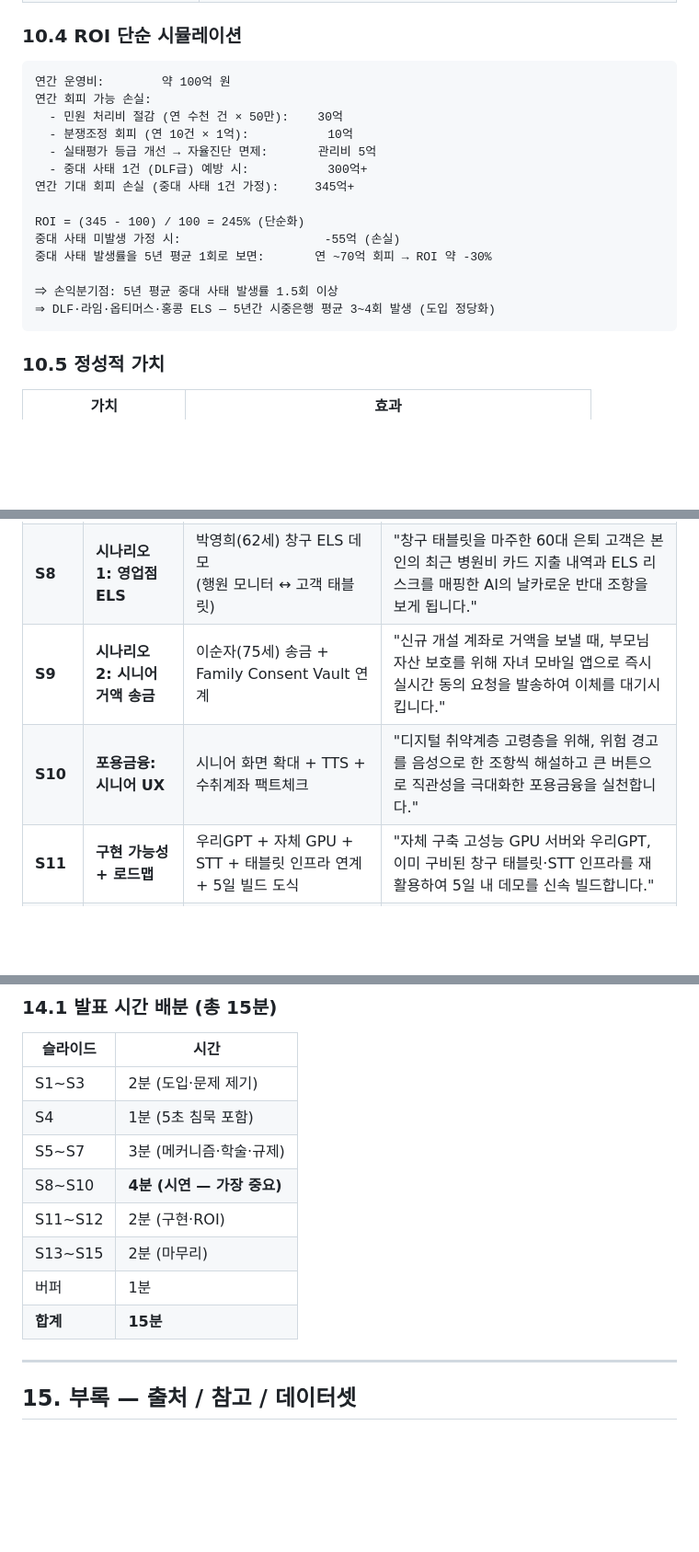
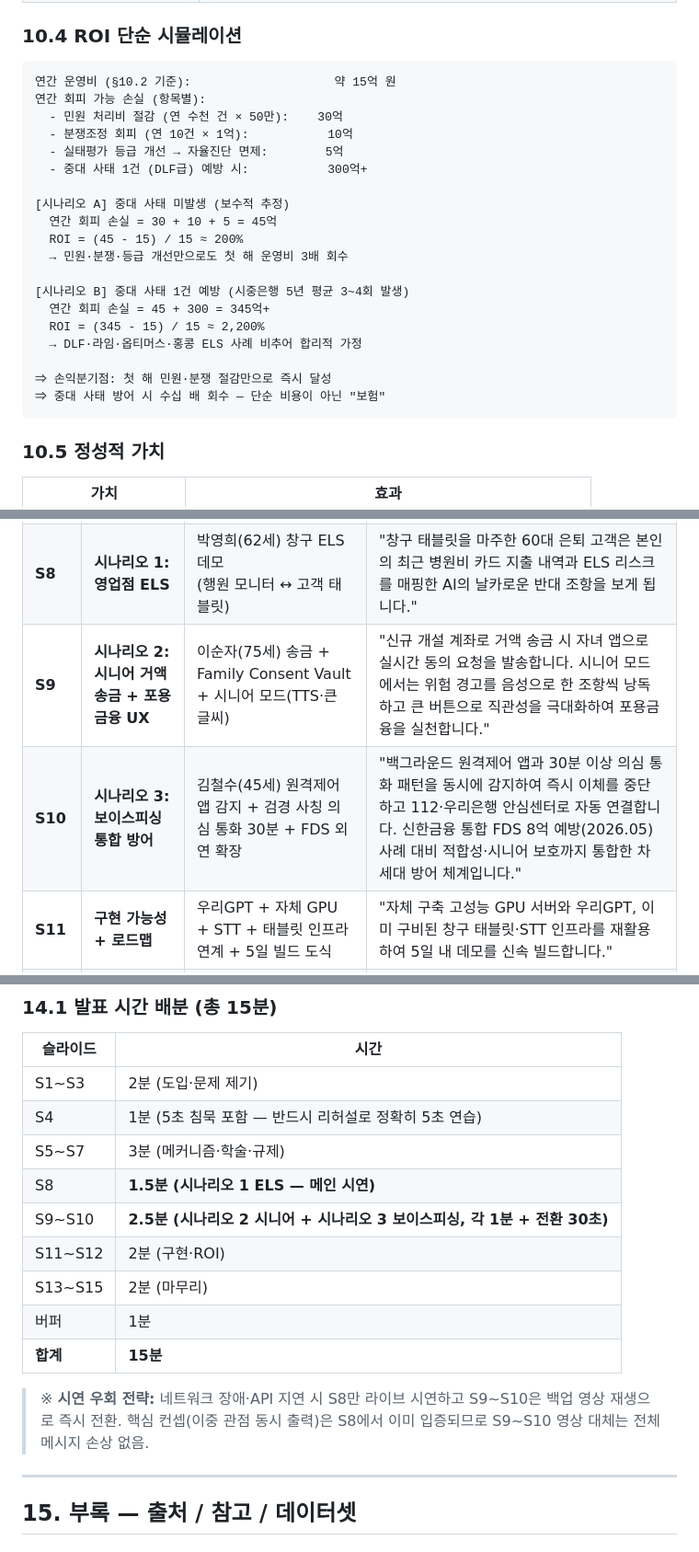
Before and after one commit to kasangyong/woori_idea, a Markdown page: advocate.md, 3 parts joined by grey strips. Shown at 92% size. Drawn GitHub-style; blank space fills up the shorter version.

````diff
--- a/advocate.md
+++ b/advocate.md
@@ -828,20 +836,25 @@ $$TRCS = w_1 \cdot C_{fit} + w_2 \cdot C_{exp} + w_3 \cdot A_{err} + w_4 \cdot S
 ### 10.4 ROI 단순 시뮬레이션
 
 ```
-연간 운영비:        약 100억 원
-연간 회피 가능 손실:
+연간 운영비 (§10.2 기준):                    약 15억 원
+연간 회피 가능 손실 (항목별):
   - 민원 처리비 절감 (연 수천 건 × 50만):    30억
   - 분쟁조정 회피 (연 10건 × 1억):           10억
-  - 실태평가 등급 개선 → 자율진단 면제:       관리비 5억
+  - 실태평가 등급 개선 → 자율진단 면제:        5억
   - 중대 사태 1건 (DLF급) 예방 시:           300억+
-연간 기대 회피 손실 (중대 사태 1건 가정):     345억+
 
-ROI = (345 - 100) / 100 = 245% (단순화)
-중대 사태 미발생 가정 시:                    -55억 (손실)
-중대 사태 발생률을 5년 평균 1회로 보면:       연 ~70억 회피 → ROI 약 -30%
+[시나리오 A] 중대 사태 미발생 (보수적 추정)
+  연간 회피 손실 = 30 + 10 + 5 = 45억
+  ROI = (45 - 15) / 15 ≈ 200%
+  → 민원·분쟁·등급 개선만으로도 첫 해 운영비 3배 회수
 
-⇒ 손익분기점: 5년 평균 중대 사태 발생률 1.5회 이상
-⇒ DLF·라임·옵티머스·홍콩 ELS — 5년간 시중은행 평균 3~4회 발생 (도입 정당화)
+[시나리오 B] 중대 사태 1건 예방 (시중은행 5년 평균 3~4회 발생)
+  연간 회피 손실 = 45 + 300 = 345억+
+  ROI = (345 - 15) / 15 ≈ 2,200%
+  → DLF·라임·옵티머스·홍콩 ELS 사례 비추어 합리적 가정
+
+⇒ 손익분기점: 첫 해 민원·분쟁 절감만으로 즉시 달성
+⇒ 중대 사태 방어 시 수십 배 회수 — 단순 비용이 아닌 "보험"
 ```
 
 ### 10.5 정성적 가치
@@ -1053,8 +1066,8 @@ ROI = (345 - 100) / 100 = 245% (단순화)
 | **S6** | **학술적 신뢰성** | MIT MAD (ICML 2024) + Google DeepMind 80.9% 지표 | "학술적으로 검증된 Multi-Agent Debate 기법은 단일 AI 대비 금융 추론 정확도를 최대 80% 향상시킵니다." |
 | **S7** | **규제 정합성** | 금소법 6대 원칙 + 2026.08 EU AI Act 매핑 | "Advocate는 2026년 시행되는 AI Act와 금소법 강화된 설명의무 기준을 완벽히 충족하며 은행의 면책 신빙성을 법적으로 보증합니다." |
 | **S8** | **시나리오 1: 영업점 ELS** | 박영희(62세) 창구 ELS 데모<br>(행원 모니터 ↔ 고객 태블릿) | "창구 태블릿을 마주한 60대 은퇴 고객은 본인의 최근 병원비 카드 지출 내역과 ELS 리스크를 매핑한 AI의 날카로운 반대 조항을 보게 됩니다." |
-| **S9** | **시나리오 2: 시니어 거액 송금** | 이순자(75세) 송금 + Family Consent Vault 연계 | "신규 개설 계좌로 거액을 보낼 때, 부모님 자산 보호를 위해 자녀 모바일 앱으로 즉시 실시간 동의 요청을 발송하여 이체를 대기시킵니다." |
-| **S10** | **포용금융: 시니어 UX** | 시니어 화면 확대 + TTS + 수취계좌 팩트체크 | "디지털 취약계층 고령층을 위해, 위험 경고를 음성으로 한 조항씩 해설하고 큰 버튼으로 직관성을 극대화한 포용금융을 실천합니다." |
+| **S9** | **시나리오 2: 시니어 거액 송금 + 포용금융 UX** | 이순자(75세) 송금 + Family Consent Vault + 시니어 모드(TTS·큰 글씨) | "신규 개설 계좌로 거액 송금 시 자녀 앱으로 실시간 동의 요청을 발송합니다. 시니어 모드에서는 위험 경고를 음성으로 한 조항씩 낭독하고 큰 버튼으로 직관성을 극대화하여 포용금융을 실천합니다." |
+| **S10** | **시나리오 3: 보이스피싱 통합 방어** | 김철수(45세) 원격제어 앱 감지 + 검경 사칭 의심 통화 30분 + FDS 외연 확장 | "백그라운드 원격제어 앱과 30분 이상 의심 통화 패턴을 동시에 감지하여 즉시 이체를 중단하고 112·우리은행 안심센터로 자동 연결합니다. 신한금융 통합 FDS 8억 예방(2026.05) 사례 대비 적합성·시니어 보호까지 통합한 차세대 방어 체계입니다." |
 | **S11** | **구현 가능성 + 로드맵** | 우리GPT + 자체 GPU + STT + 태블릿 인프라 연계 + 5일 빌드 도식 | "자체 구축 고성능 GPU 서버와 우리GPT, 이미 구비된 창구 태블릿·STT 인프라를 재활용하여 5일 내 데모를 신속 빌드합니다." |
 | **S12** | **비즈니스 가치 (ROI)** | 과징금 예방 vs 개발비 편익 분석 그래프 | "개발비는 비용이 아닙니다. 단 한 번의 중대 금융 사고를 방어함으로써 수백억 원 과징금과 브랜드 실추를 막는 가장 안전한 보험입니다." |
 | **S13** | **패러다임 시프트** | 사후 해피콜 vs 사전 Advocate 비교 | "사고가 터진 후 전화 돌리는 해피콜은 이미 늦습니다. 가입의 순간 고객 태블릿에서 만류하는 AI가 진정한 신의성실의 실천입니다." |
@@ -1065,13 +1078,16 @@ ROI = (345 - 100) / 100 = 245% (단순화)
 | 슬라이드 | 시간 |
 |--------|-----|
 | S1~S3 | 2분 (도입·문제 제기) |
-| S4 | 1분 (5초 침묵 포함) |
+| S4 | 1분 (5초 침묵 포함 — 반드시 리허설로 정확히 5초 연습) |
 | S5~S7 | 3분 (메커니즘·학술·규제) |
-| S8~S10 | **4분 (시연 — 가장 중요)** |
+| S8 | **1.5분 (시나리오 1 ELS — 메인 시연)** |
+| S9~S10 | **2.5분 (시나리오 2 시니어 + 시나리오 3 보이스피싱, 각 1분 + 전환 30초)** |
 | S11~S12 | 2분 (구현·ROI) |
 | S13~S15 | 2분 (마무리) |
 | 버퍼 | 1분 |
 | **합계** | **15분** |
+
+> ※ **시연 우회 전략:** 네트워크 장애·API 지연 시 S8만 라이브 시연하고 S9~S10은 백업 영상 재생으로 즉시 전환. 핵심 컨셉(이중 관점 동시 출력)은 S8에서 이미 입증되므로 S9~S10 영상 대체는 전체 메시지 손상 없음.
 
 ---
 
````
Also changed, not shown: other parts of advocate.md (+12 -4 lines), 팀원설명서.md (added, +482 -0 lines).
